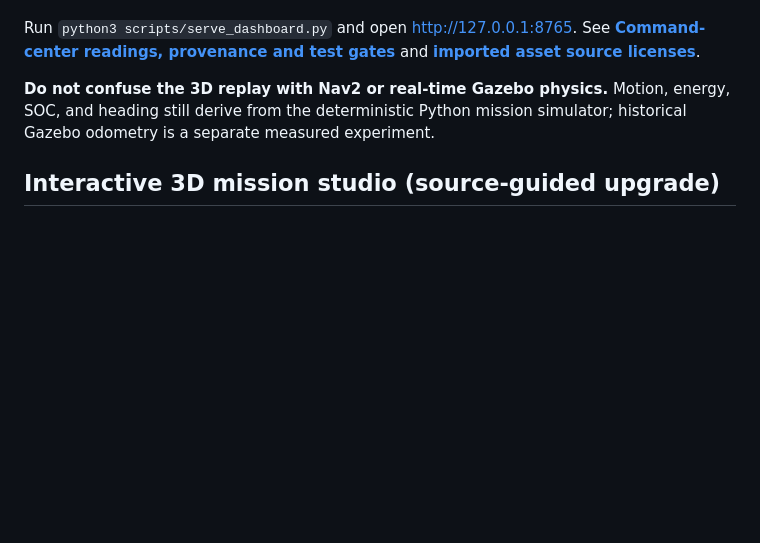
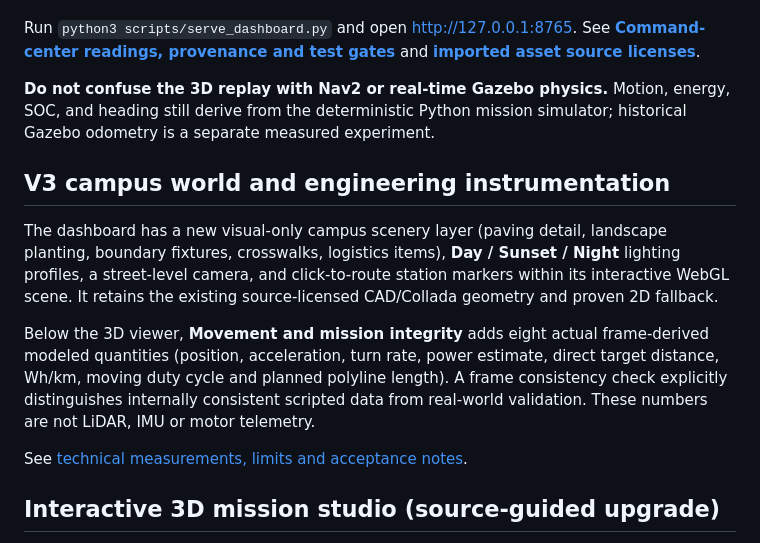
Before and after one commit to ahpa5246-lgtm/Delivery-Robot, a Markdown page: README.md, the part around the change. GitHub-like rendering; blank space fills up the shorter version.

Commit message:
docs: explain new visualization controls, data provenance and measured engineering outputs

```diff
--- a/README.md
+++ b/README.md
@@ -74,6 +74,14 @@ Run `python3 scripts/serve_dashboard.py` and open http://127.0.0.1:8765. See **[
 
 **Do not confuse the 3D replay with Nav2 or real-time Gazebo physics.** Motion, energy, SOC, and heading still derive from the deterministic Python mission simulator; historical Gazebo odometry is a separate measured experiment.
 
+## V3 campus world and engineering instrumentation
+
+The dashboard has a new visual-only campus scenery layer (paving detail, landscape planting, boundary fixtures, crosswalks, logistics items), **Day / Sunset / Night** lighting profiles, a street-level camera, and click-to-route station markers within its interactive WebGL scene. It retains the existing source-licensed CAD/Collada geometry and proven 2D fallback.
+
+Below the 3D viewer, **Movement and mission integrity** adds eight actual frame-derived modeled quantities (position, acceleration, turn rate, power estimate, direct target distance, Wh/km, moving duty cycle and planned polyline length). A frame consistency check explicitly distinguishes internally consistent scripted data from real-world validation. These numbers are not LiDAR, IMU or motor telemetry.
+
+See [technical measurements, limits and acceptance notes](docs/V3_VISUAL_AND_INSTRUMENTATION.md).
+
 ## Interactive 3D mission studio (source-guided upgrade)
 
 The local dashboard now includes a **WebGL 3D campus scene** using a locally bundled MIT-licensed Three.js engine. It provides orbit, overhead and follow cameras, a robot model inspector, a 3D/2D view switch, outdoor campus and logistics scene variants, and nine selectable **visual robot designs**. The browser scene follows the existing deterministic **2D replay**, not ROS2/Gazebo physics. Simulated values remain clearly labeled separately from historical Gazebo odometry.
```
